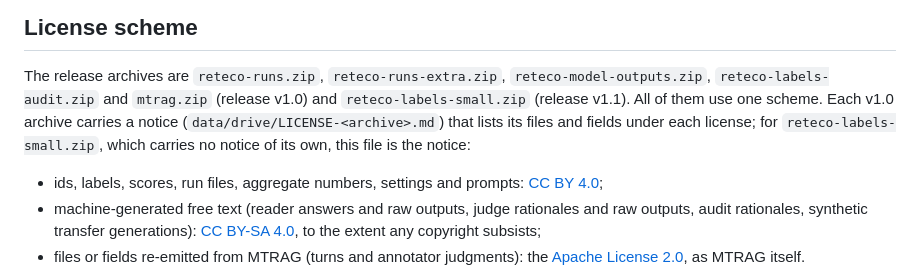
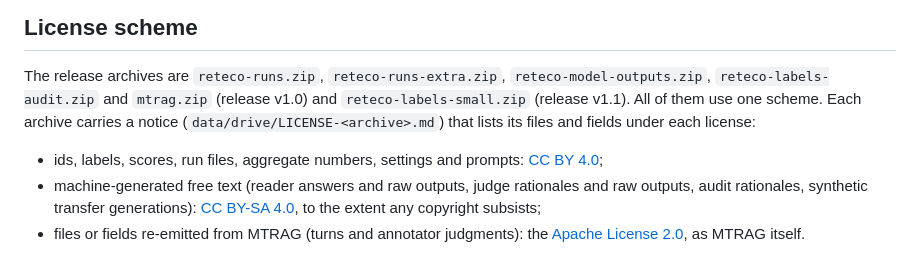
Before and after one commit to iskochergin/reteco-2026, a Markdown page: DATA_LICENSE.md, the part around the change. Rendered like a GitHub page.

```diff
--- a/DATA_LICENSE.md
+++ b/DATA_LICENSE.md
@@ -17,9 +17,8 @@ SemEval-2027 test set.
 The release archives are `reteco-runs.zip`, `reteco-runs-extra.zip`,
 `reteco-model-outputs.zip`, `reteco-labels-audit.zip` and `mtrag.zip` (release
 v1.0) and `reteco-labels-small.zip` (release v1.1). All of them use one scheme.
-Each v1.0 archive carries a notice (`data/drive/LICENSE-<archive>.md`) that lists
-its files and fields under each license; for `reteco-labels-small.zip`, which
-carries no notice of its own, this file is the notice:
+Each archive carries a notice (`data/drive/LICENSE-<archive>.md`) that lists its
+files and fields under each license:
 
 - ids, labels, scores, run files, aggregate numbers, settings and prompts:
   [CC BY 4.0](https://creativecommons.org/licenses/by/4.0/);
```
Also changed, not shown: README.md (+3 -3 lines), docs/DATA.md (+5 -8 lines).
